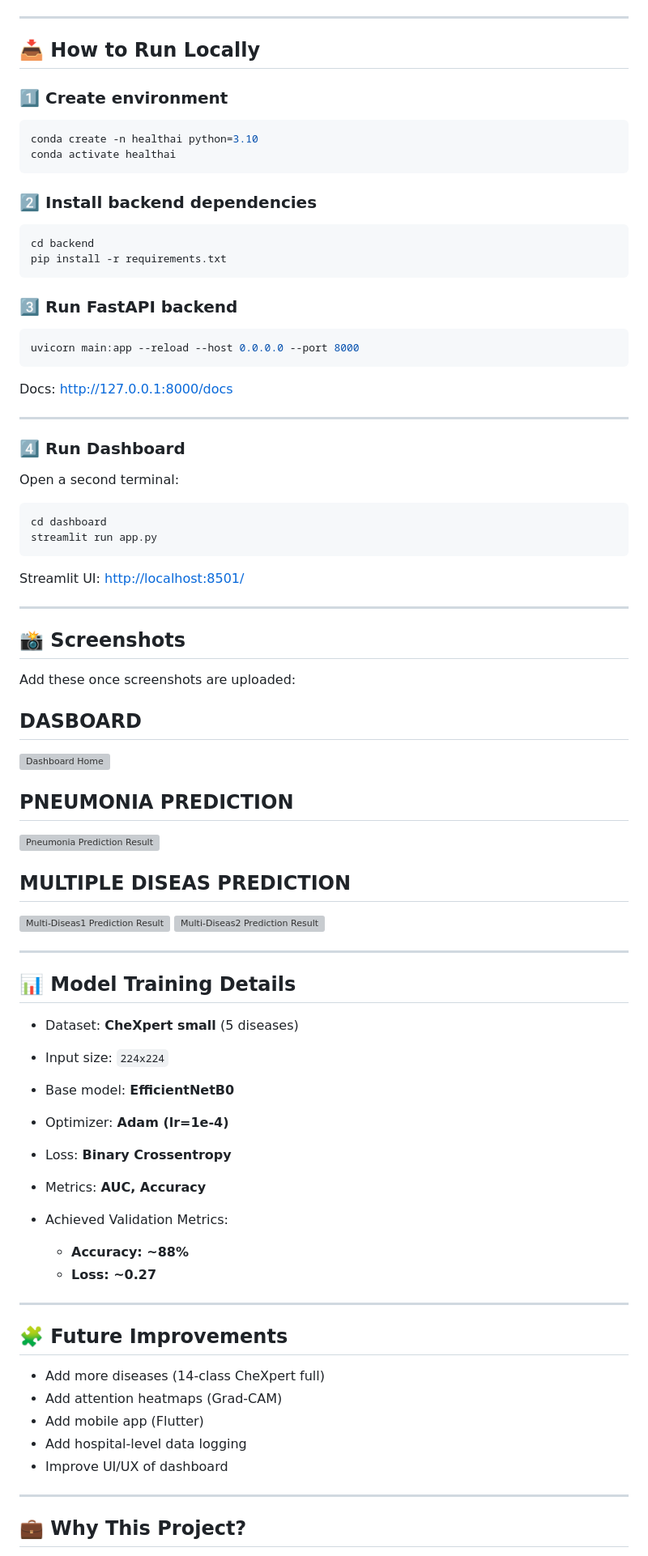
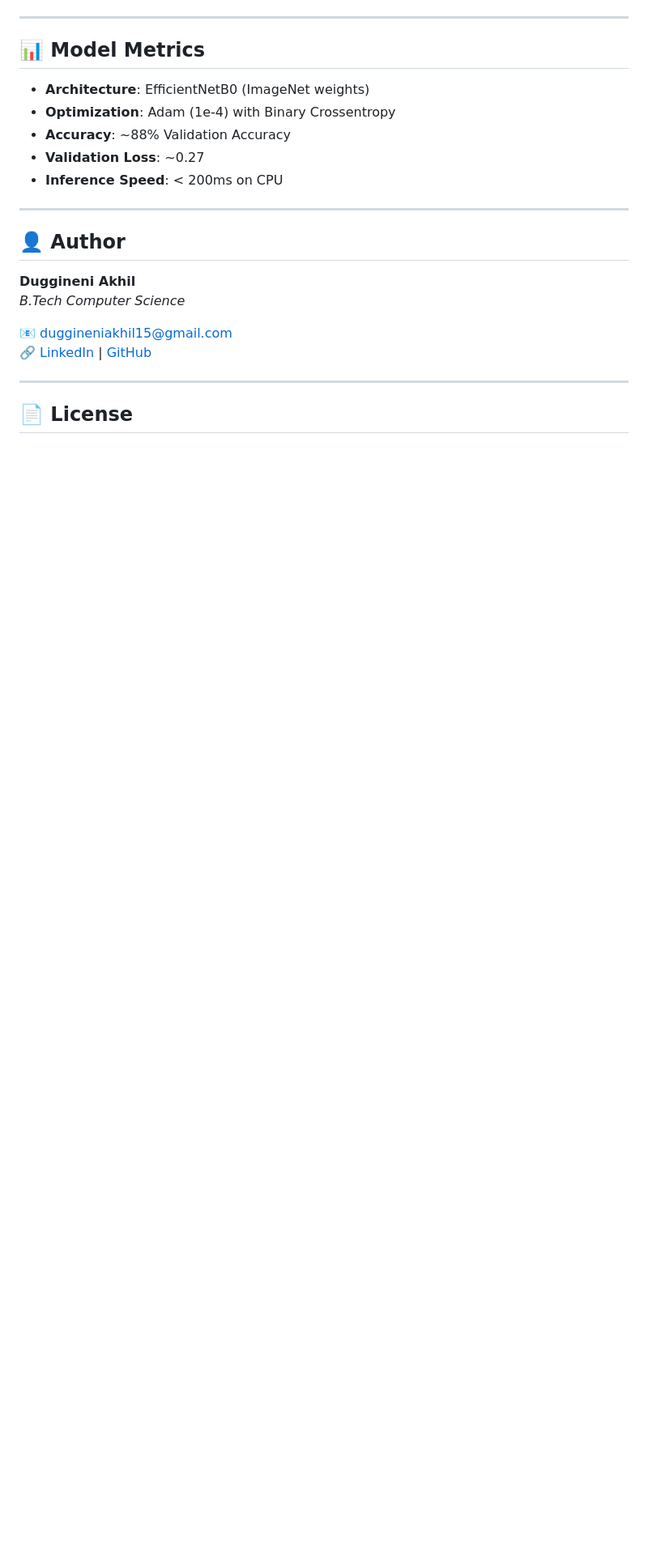
Before and after one commit to Duggineniakhil/HealthAI, a Markdown page: README.md, the part around one of its changes. Shown at 81% size. GitHub-like rendering; blank space fills up the shorter version; grey boxes are pictures that could not be loaded.

Commit message:
Update README with professional formatting and clear instructions

````diff
--- a/README.md
+++ b/README.md
@@ -188,93 +129,25 @@ graph TD
 
 ---
 
-## 📥 **How to Run Locally**
+## 📊 **Model Metrics**
 
-### 1️⃣ Create environment
-
-```bash
-conda create -n healthai python=3.10
-conda activate healthai
-```
-
-### 2️⃣ Install backend dependencies
-
-```bash
-cd backend
-pip install -r requirements.txt
-```
-
-### 3️⃣ Run FastAPI backend
-
-```bash
-uvicorn main:app --reload --host 0.0.0.0 --port 8000
-```
-
-Docs:
-[http://127.0.0.1:8000/docs](http://127.0.0.1:8000/docs)
+* **Architecture**: EfficientNetB0 (ImageNet weights)
+* **Optimization**: Adam (1e-4) with Binary Crossentropy
+* **Accuracy**: ~88% Validation Accuracy
+* **Validation Loss**: ~0.27
+* **Inference Speed**: < 200ms on CPU
 
 ---
 
-### 4️⃣ Run Dashboard
+## 👤 **Author**
 
-Open a second terminal:
+**Duggineni Akhil**
+*B.Tech Computer Science*
 
-```bash
-cd dashboard
-streamlit run app.py
-```
-
-Streamlit UI:
-[http://localhost:8501/](http://localhost:8501/)
+📧 [duggineniakhil15@gmail.com](mailto:duggineniakhil15@gmail.com)
+🔗 [LinkedIn](https://linkedin.com/in/akhil-duggineni) | [GitHub](https://github.com/Duggineniakhil)
 
 ---
 
-## 📸 Screenshots
+## 📄 **License**
 
-Add these once screenshots are uploaded:
-
-
-
-## DASBOARD
-
-![Dashboard Home](https://Duggineniakhil/HealthAI-Project/blob/master/screenshots/dashboard_ha.jpg)
-
-## PNEUMONIA PREDICTION
-
-![Pneumonia Prediction Result](https://Duggineniakhil/HealthAI-Project/blob/master/screenshots/pneumonia_ha.jpg)
-
-## MULTIPLE DISEAS PREDICTION
-
-![Multi-Diseas1 Prediction Result](https://Duggineniakhil/HealthAI-Project/blob/master/screenshots/multi_1.jpg)
-![Multi-Diseas2 Prediction Result](https://Duggineniakhil/HealthAI-Project/blob/master/screenshots/multi_2.jpg)
-
-
----
-
-## 📊 **Model Training Details**
-
-* Dataset: **CheXpert small** (5 diseases)
-* Input size: `224x224`
-* Base model: **EfficientNetB0**
-* Optimizer: **Adam (lr=1e-4)**
-* Loss: **Binary Crossentropy**
-* Metrics: **AUC, Accuracy**
-* Achieved Validation Metrics:
-
-  * **Accuracy: ~88%**
-  * **Loss: ~0.27**
-
----
-
-## 🧩 Future Improvements
-
-* Add more diseases (14-class CheXpert full)
-* Add attention heatmaps (Grad-CAM)
-* Add mobile app (Flutter)
-* Add hospital-level data logging
-* Improve UI/UX of dashboard
-
----
-
-## 💼 Why This Project?
-
````
Also changed, not shown: other parts of README.md (+76 -158 lines).
